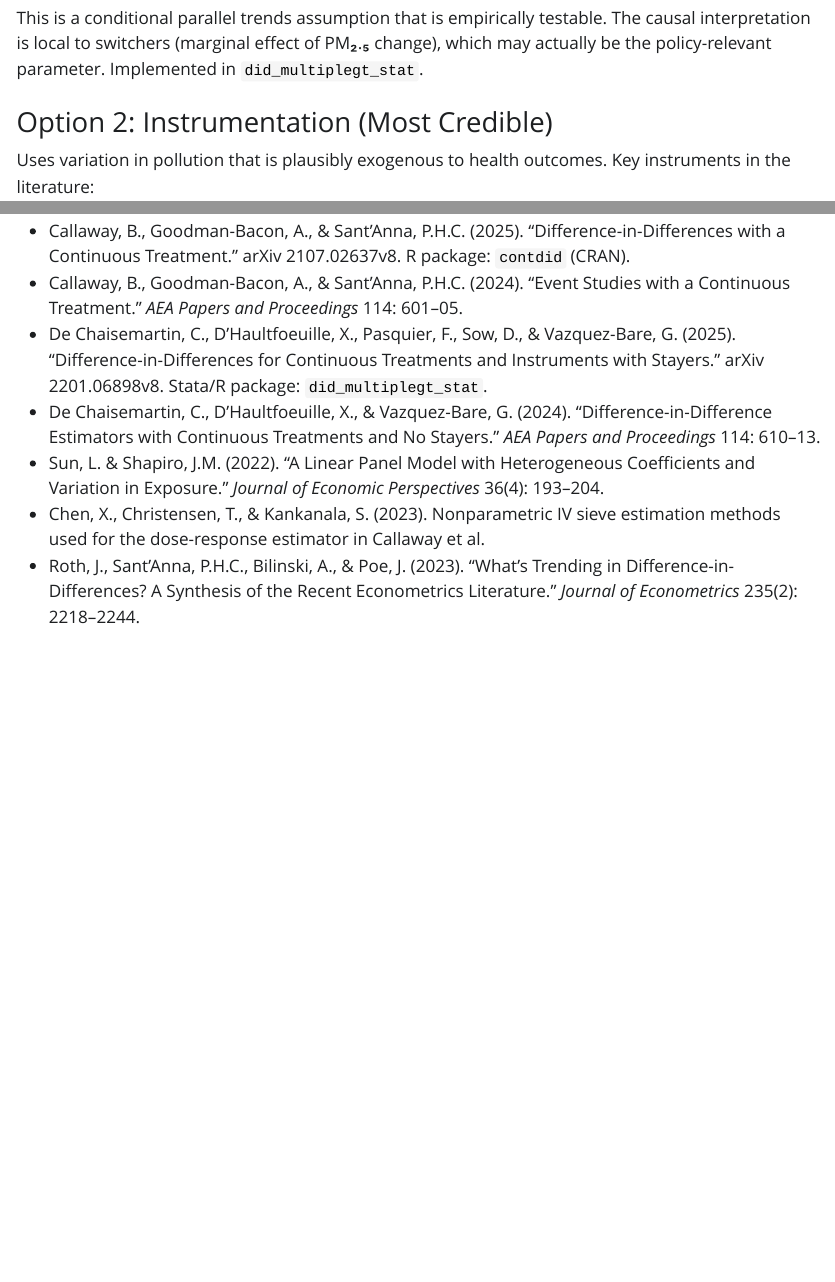
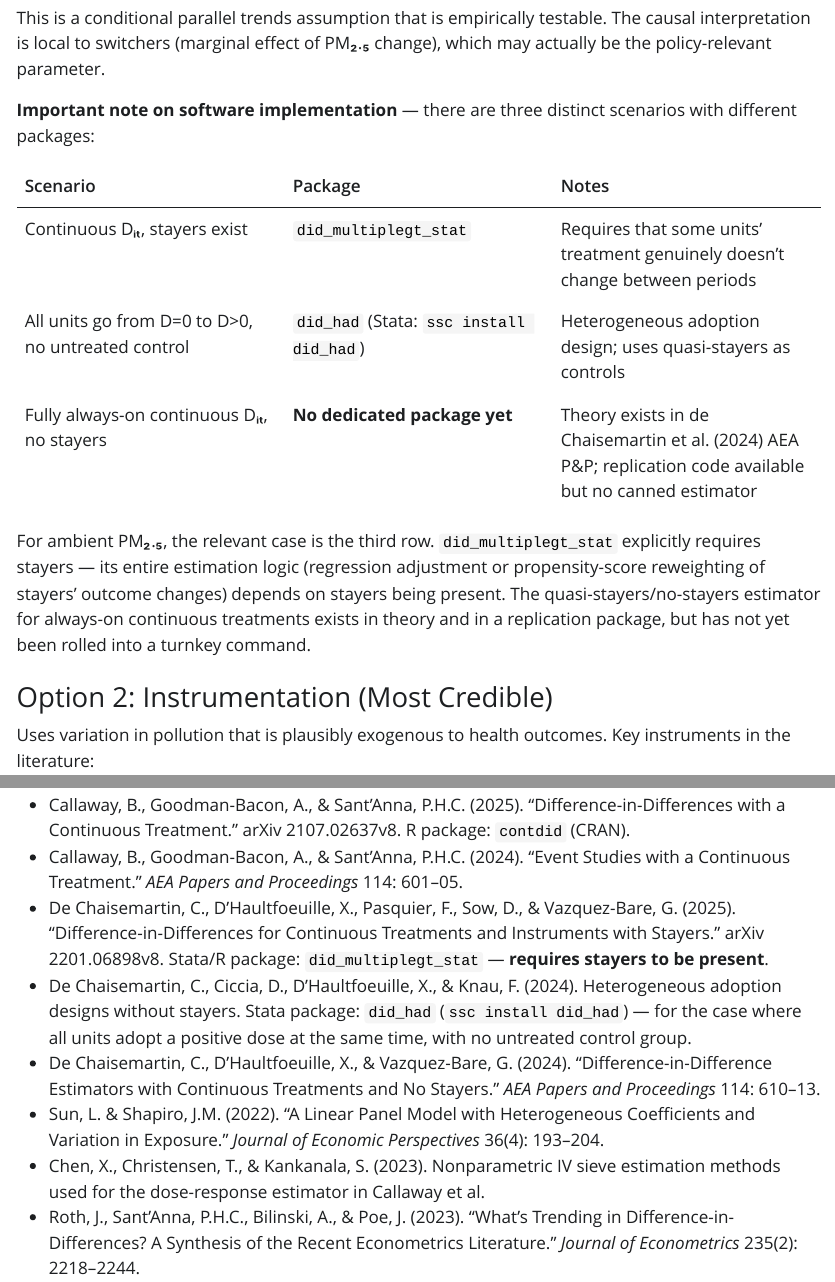
Before and after one commit to sbh4th/did-exp, a Quarto document (notes-continuous-did.qmd): the page in a window 1100 px wide, from 6410 px down, and a second part further down, joined at a grey line. The pictures show the output file notes-continuous-did.html that the author committed with the source, opened offline; Quarto's library style sheets are replaced by a plain one without menus.

Commit message:
Added notes about 'no-stayers' in the continuous case

```diff
--- a/notes-continuous-did.qmd
+++ b/notes-continuous-did.qmd
@@ -193,7 +193,17 @@ The closest to a design-based answer without an instrument. Requires:
 - Quasi-stayers exist (counties with near-zero year-to-year PM₂.₅ changes)
 - Their outcome trends are valid counterfactuals for counties with larger changes, *conditional on the same baseline dose*
 
-This is a conditional parallel trends assumption that is empirically testable. The causal interpretation is local to switchers (marginal effect of PM₂.₅ change), which may actually be the policy-relevant parameter. Implemented in `did_multiplegt_stat`.
+This is a conditional parallel trends assumption that is empirically testable. The causal interpretation is local to switchers (marginal effect of PM₂.₅ change), which may actually be the policy-relevant parameter.
+
+**Important note on software implementation** — there are three distinct scenarios with different packages:
+
+| Scenario | Package | Notes |
+|---|---|---|
+| Continuous Dᵢₜ, stayers exist | `did_multiplegt_stat` | Requires that some units' treatment genuinely doesn't change between periods |
+| All units go from D=0 to D>0, no untreated control | `did_had` (Stata: `ssc install did_had`) | Heterogeneous adoption design; uses quasi-stayers as controls |
+| Fully always-on continuous Dᵢₜ, no stayers | **No dedicated package yet** | Theory exists in de Chaisemartin et al. (2024) AEA P&P; replication code available but no canned estimator |
+
+For ambient PM₂.₅, the relevant case is the third row. `did_multiplegt_stat` explicitly requires stayers — its entire estimation logic (regression adjustment or propensity-score reweighting of stayers' outcome changes) depends on stayers being present. The quasi-stayers/no-stayers estimator for always-on continuous treatments exists in theory and in a replication package, but has not yet been rolled into a turnkey command.
 
 ### Option 2: Instrumentation (Most Credible)
 
@@ -254,7 +264,8 @@ The most credible work on PM₂.₅ health effects will continue to rely on **in
 
 - Callaway, B., Goodman-Bacon, A., & Sant'Anna, P.H.C. (2025). "Difference-in-Differences with a Continuous Treatment." arXiv 2107.02637v8. R package: `contdid` (CRAN).
 - Callaway, B., Goodman-Bacon, A., & Sant'Anna, P.H.C. (2024). "Event Studies with a Continuous Treatment." *AEA Papers and Proceedings* 114: 601–05.
-- De Chaisemartin, C., D'Haultfoeuille, X., Pasquier, F., Sow, D., & Vazquez-Bare, G. (2025). "Difference-in-Differences for Continuous Treatments and Instruments with Stayers." arXiv 2201.06898v8. Stata/R package: `did_multiplegt_stat`.
+- De Chaisemartin, C., D'Haultfoeuille, X., Pasquier, F., Sow, D., & Vazquez-Bare, G. (2025). "Difference-in-Differences for Continuous Treatments and Instruments with Stayers." arXiv 2201.06898v8. Stata/R package: `did_multiplegt_stat` — **requires stayers to be present**.
+- De Chaisemartin, C., Ciccia, D., D'Haultfoeuille, X., & Knau, F. (2024). Heterogeneous adoption designs without stayers. Stata package: `did_had` (`ssc install did_had`) — for the case where all units adopt a positive dose at the same time, with no untreated control group.
 - De Chaisemartin, C., D'Haultfoeuille, X., & Vazquez-Bare, G. (2024). "Difference-in-Difference Estimators with Continuous Treatments and No Stayers." *AEA Papers and Proceedings* 114: 610–13.
 - Sun, L. & Shapiro, J.M. (2022). "A Linear Panel Model with Heterogeneous Coefficients and Variation in Exposure." *Journal of Economic Perspectives* 36(4): 193–204.
 - Chen, X., Christensen, T., & Kankanala, S. (2023). Nonparametric IV sieve estimation methods used for the dose-response estimator in Callaway et al.
```
Also changed, not shown: notes-continuous-did.html.
